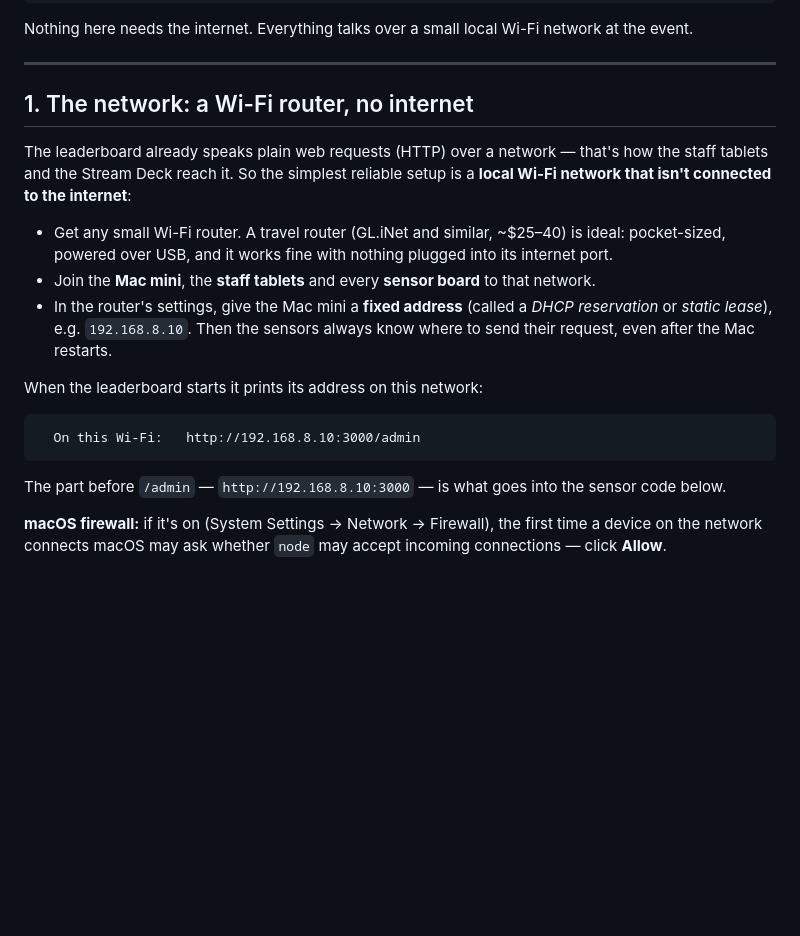
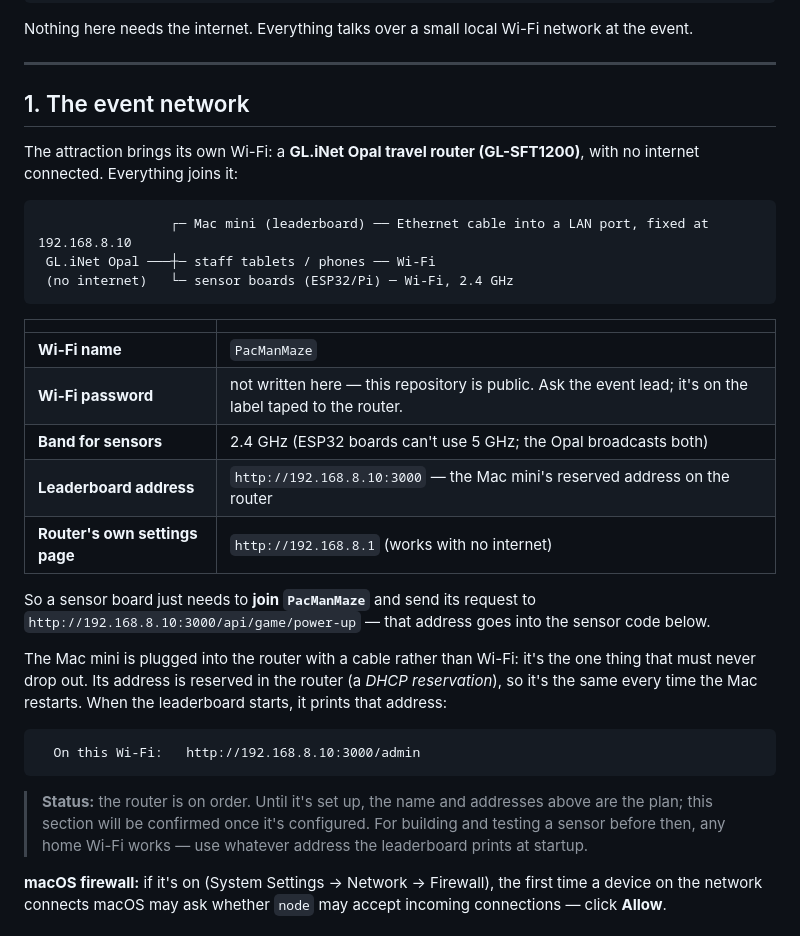
Before and after one commit to Linesmerrill/pacman-live-leaderboard, a Markdown page: hardware/README.md, the part around the change. Drawn GitHub-style; blank space fills up the shorter version.

Commit message:
Document the event's own Wi-Fi network for the sensors
The attraction will bring a GL.iNet Opal travel router with no internet:
Wi-Fi "PacManMaze", the Mac mini cabled in at a reserved 192.168.8.10,
staff tablets and sensor boards on Wi-Fi. Sensors join that network and
POST to http://192.168.8.10:3000/api/game/power-up.

The Wi-Fi password is deliberately left out: this repository is public.
The router is on order, so the section is marked as the plan until it's
configured; any home Wi-Fi works for building and testing before then.

Co-Authored-By: Claude Opus 5.5 <noreply@anthropic.com>

````diff
--- a/hardware/README.md
+++ b/hardware/README.md
@@ -15,26 +15,39 @@ Nothing here needs the internet. Everything talks over a small local Wi-Fi netwo
 
 ---
 
-## 1. The network: a Wi-Fi router, no internet
+## 1. The event network
 
-The leaderboard already speaks plain web requests (HTTP) over a network — that's how the staff
-tablets and the Stream Deck reach it. So the simplest reliable setup is a **local Wi-Fi network that
-isn't connected to the internet**:
+The attraction brings its own Wi-Fi: a **GL.iNet Opal travel router (GL-SFT1200)**, with no internet
+connected. Everything joins it:
 
-- Get any small Wi-Fi router. A travel router (GL.iNet and similar, ~$25–40) is ideal: pocket-sized,
-  powered over USB, and it works fine with nothing plugged into its internet port.
-- Join the **Mac mini**, the **staff tablets** and every **sensor board** to that network.
-- In the router's settings, give the Mac mini a **fixed address** (called a *DHCP reservation* or
-  *static lease*), e.g. `192.168.8.10`. Then the sensors always know where to send their request,
-  even after the Mac restarts.
+```
+                 ┌─ Mac mini (leaderboard) ── Ethernet cable into a LAN port, fixed at 192.168.8.10
+ GL.iNet Opal ───┼─ staff tablets / phones ── Wi-Fi
+ (no internet)   └─ sensor boards (ESP32/Pi) ─ Wi-Fi, 2.4 GHz
+```
 
-When the leaderboard starts it prints its address on this network:
+| | |
+| --- | --- |
+| **Wi-Fi name** | `PacManMaze` |
+| **Wi-Fi password** | not written here — this repository is public. Ask the event lead; it's on the label taped to the router. |
+| **Band for sensors** | 2.4 GHz (ESP32 boards can't use 5 GHz; the Opal broadcasts both) |
+| **Leaderboard address** | `http://192.168.8.10:3000` — the Mac mini's reserved address on the router |
+| **Router's own settings page** | `http://192.168.8.1` (works with no internet) |
+
+So a sensor board just needs to **join `PacManMaze`** and send its request to
+`http://192.168.8.10:3000/api/game/power-up` — that address goes into the sensor code below.
+
+The Mac mini is plugged into the router with a cable rather than Wi-Fi: it's the one thing that must
+never drop out. Its address is reserved in the router (a *DHCP reservation*), so it's the same every
+time the Mac restarts. When the leaderboard starts, it prints that address:
 
 ```
   On this Wi-Fi:   http://192.168.8.10:3000/admin
 ```
 
-The part before `/admin` — `http://192.168.8.10:3000` — is what goes into the sensor code below.
+> **Status:** the router is on order. Until it's set up, the name and addresses above are the plan;
+> this section will be confirmed once it's configured. For building and testing a sensor before then,
+> any home Wi-Fi works — use whatever address the leaderboard prints at startup.
 
 **macOS firewall:** if it's on (System Settings → Network → Firewall), the first time a device on the
 network connects macOS may ask whether `node` may accept incoming connections — click **Allow**.
````
Also changed, not shown: README.md (+8 -3 lines).
